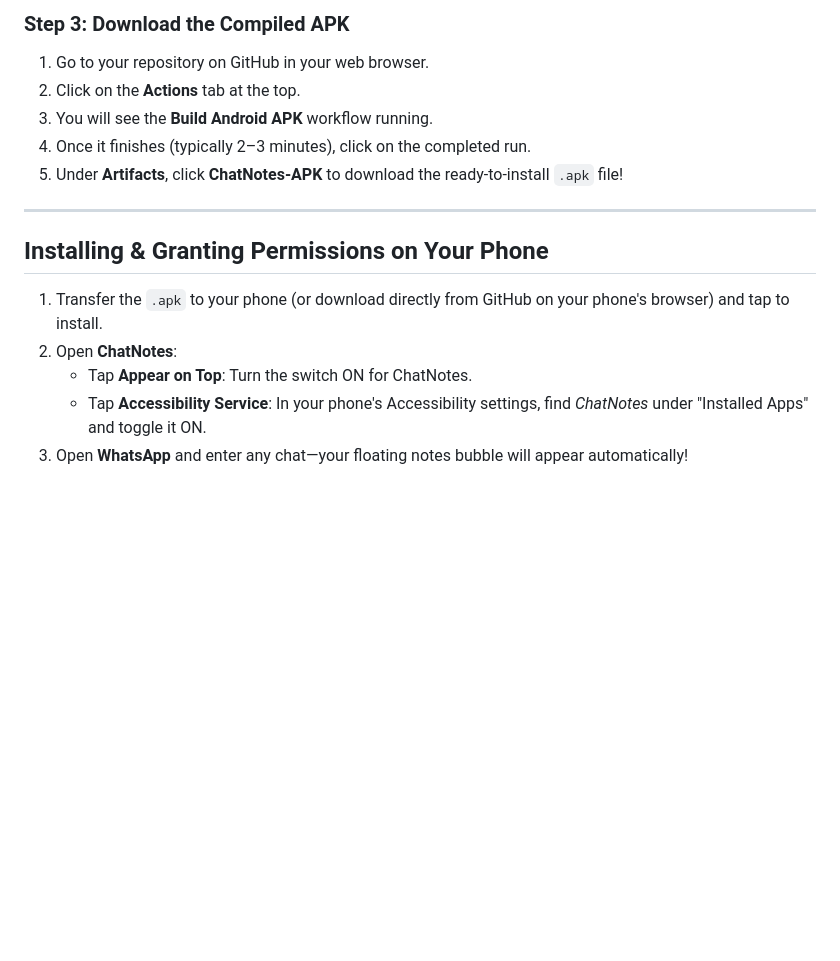
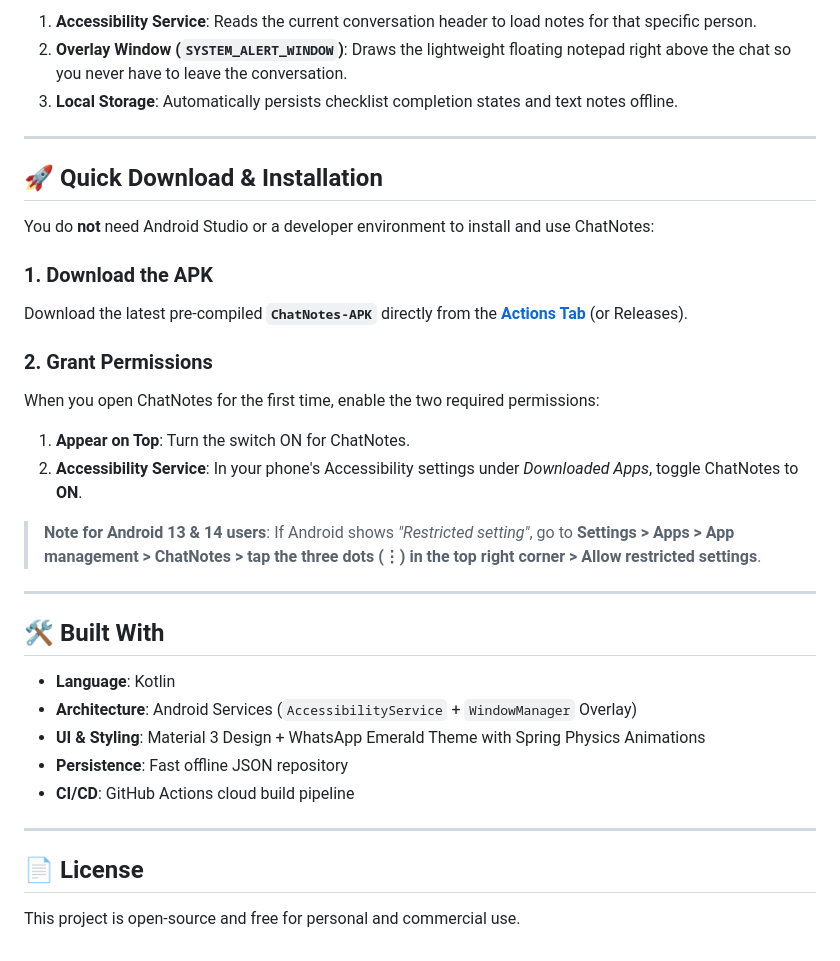
Before and after one commit to srikar-muthyala/ChatNotes-, a Markdown page: README.md, the part around one of its changes. GitHub-like rendering; blank space fills up the shorter version.

````diff
--- a/README.md
+++ b/README.md
@@ -38,18 +44,36 @@ git push -u origin main
 ```
 
-### Step 3: Download the Compiled APK
-1. Go to your repository on GitHub in your web browser.
-2. Click on the **Actions** tab at the top.
-3. You will see the **Build Android APK** workflow running.
-4. Once it finishes (typically 2–3 minutes), click on the completed run.
-5. Under **Artifacts**, click **ChatNotes-APK** to download the ready-to-install `.apk` file!
+1. **Accessibility Service**: Reads the current conversation header to load notes for that specific person.
+2. **Overlay Window (`SYSTEM_ALERT_WINDOW`)**: Draws the lightweight floating notepad right above the chat so you never have to leave the conversation.
+3. **Local Storage**: Automatically persists checklist completion states and text notes offline.
 
 ---
 
-## Installing & Granting Permissions on Your Phone
+## 🚀 Quick Download & Installation
 
-1. Transfer the `.apk` to your phone (or download directly from GitHub on your phone's browser) and tap to install.
-2. Open **ChatNotes**:
-   - Tap **Appear on Top**: Turn the switch ON for ChatNotes.
-   - Tap **Accessibility Service**: In your phone's Accessibility settings, find *ChatNotes* under "Installed Apps" and toggle it ON.
-3. Open **WhatsApp** and enter any chat—your floating notes bubble will appear automatically!
+You do **not** need Android Studio or a developer environment to install and use ChatNotes:
+
+### 1. Download the APK
+Download the latest pre-compiled **`ChatNotes-APK`** directly from the **[Actions Tab](https://github.com/srikar-muthyala/ChatNotes-/actions)** (or Releases).
+
+### 2. Grant Permissions
+When you open ChatNotes for the first time, enable the two required permissions:
+1. **Appear on Top**: Turn the switch ON for ChatNotes.
+2. **Accessibility Service**: In your phone's Accessibility settings under *Downloaded Apps*, toggle ChatNotes to **ON**.
+
+> **Note for Android 13 & 14 users**: If Android shows *"Restricted setting"*, go to **Settings > Apps > App management > ChatNotes > tap the three dots (⋮) in the top right corner > Allow restricted settings**.
+
+---
+
+## 🛠️ Built With
+
+- **Language**: Kotlin
+- **Architecture**: Android Services (`AccessibilityService` + `WindowManager` Overlay)
+- **UI & Styling**: Material 3 Design + WhatsApp Emerald Theme with Spring Physics Animations
+- **Persistence**: Fast offline JSON repository
+- **CI/CD**: GitHub Actions cloud build pipeline
+
+---
+
+## 📄 License
+This project is open-source and free for personal and commercial use.
````
Also changed, not shown: other parts of README.md (+34 -28 lines), screenshots/preview.jpg (added).
